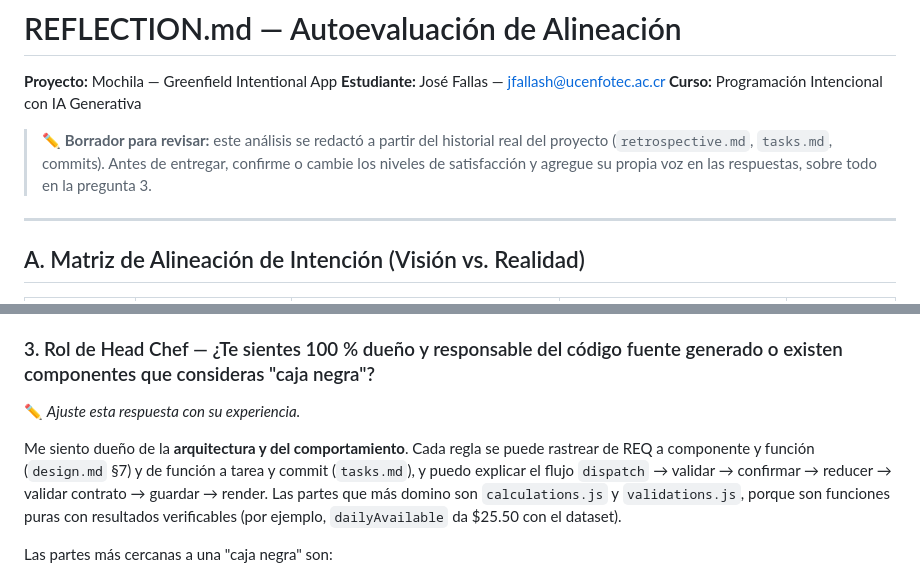
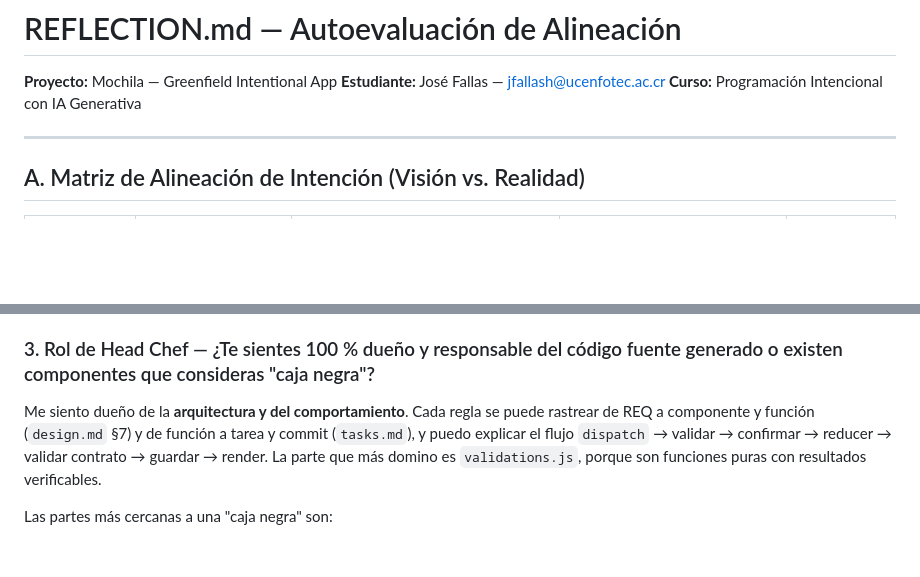
Before and after one commit to jfallash12/ProgramacionIntensionadaconIA, a Markdown page: REFLECTION.md, 2 parts joined by grey strips. GitHub-like rendering; blank space fills up the shorter version.

Commit message:
Revise reflection
adjusted personal reflection

```diff
--- a/REFLECTION.md
+++ b/REFLECTION.md
@@ -3,10 +3,6 @@
 **Proyecto:** Mochila — Greenfield Intentional App
 **Estudiante:** José Fallas — jfallash@ucenfotec.ac.cr
 **Curso:** Programación Intencional con IA Generativa
-
-> ✏️ **Borrador para revisar:** este análisis se redactó a partir del historial real del proyecto
-> (`retrospective.md`, `tasks.md`, commits). Antes de entregar, confirme o cambie los niveles de
-> satisfacción y agregue su propia voz en las respuestas, sobre todo en la pregunta 3.
 
 ---
 
@@ -54,9 +50,8 @@ La lección es que la ambigüedad estaba en las **relaciones entre artefactos**
 
 ### 3. Rol de Head Chef — ¿Te sientes 100 % dueño y responsable del código fuente generado o existen componentes que consideras "caja negra"?
 
-✏️ *Ajuste esta respuesta con su experiencia.*
 
-Me siento dueño de la **arquitectura y del comportamiento**. Cada regla se puede rastrear de REQ a componente y función (`design.md` §7) y de función a tarea y commit (`tasks.md`), y puedo explicar el flujo `dispatch` → validar → confirmar → reducer → validar contrato → guardar → render. Las partes que más domino son `calculations.js` y `validations.js`, porque son funciones puras con resultados verificables (por ejemplo, `dailyAvailable` da $25.50 con el dataset).
+Me siento dueño de la **arquitectura y del comportamiento**. Cada regla se puede rastrear de REQ a componente y función (`design.md` §7) y de función a tarea y commit (`tasks.md`), y puedo explicar el flujo `dispatch` → validar → confirmar → reducer → validar contrato → guardar → render. La parte que más domino es `validations.js`, porque son funciones puras con resultados verificables.
 
 Las partes más cercanas a una "caja negra" son:
 
```
